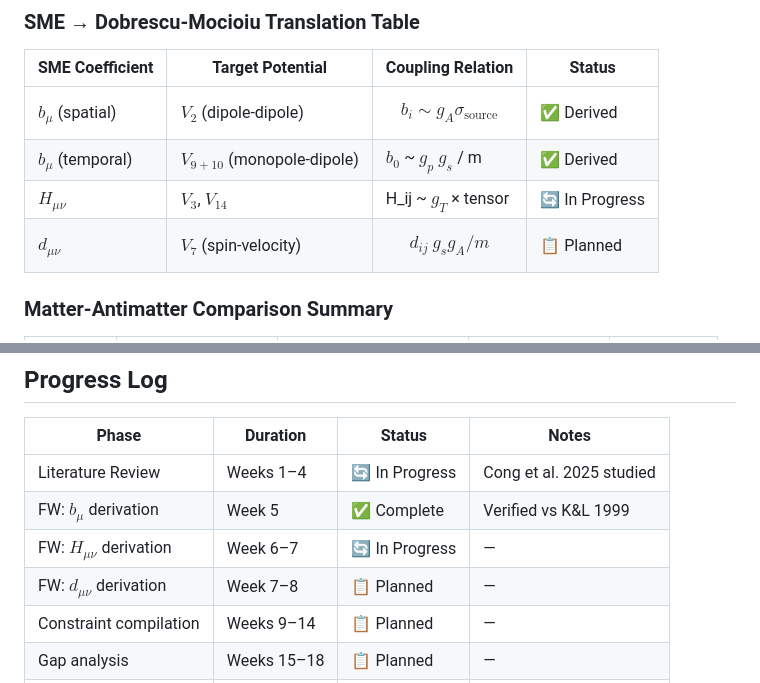
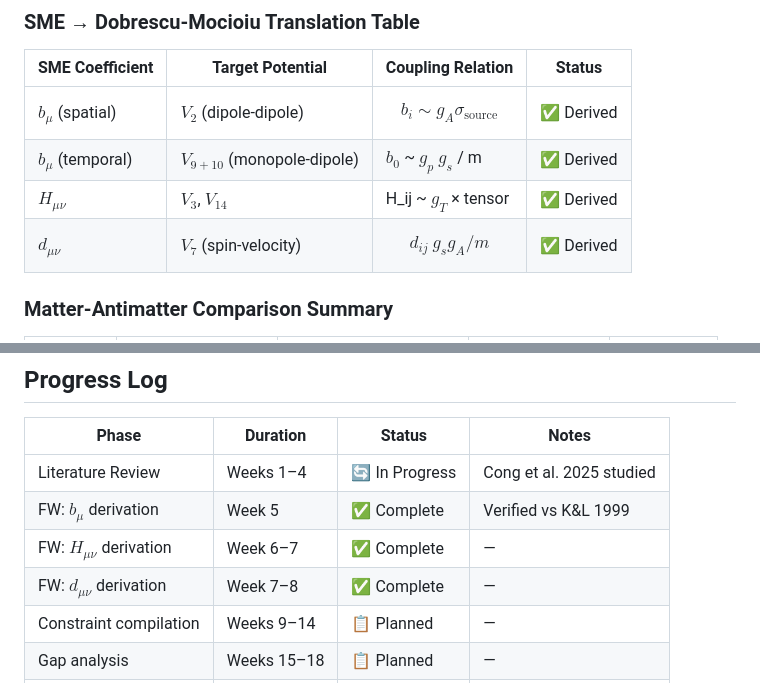
Before and after one commit to oyewodayo/spin-dependent-exotic-interactions-SME, a Markdown page: README.md, 2 parts joined by grey strips. GitHub-like rendering.

Commit message:
Update derivation status for $H_{\mu\nu}$ and $d_{\mu\nu}$ terms to complete

```diff
--- a/README.md
+++ b/README.md
@@ -250,8 +250,8 @@ seaborn>=0.12.0
 |----------------|-----------------|-------------------|--------|
 | $b_\mu$ (spatial)  | $V_2$ (dipole-dipole) | $$b_i \sim g_A \sigma_{\text{source}}$$ | ✅ Derived |
 | $b_\mu$ (temporal) | $V_{9+10}$ (monopole-dipole) | $b_0$ ~ $g_p$ $g_s$ / m | ✅ Derived |
-| $H_{\mu\nu}$          | $V_3$, $V_{14}$ | H_ij ~ $g_T$ × tensor | 🔄 In Progress |
-| $d_{\mu\nu}$           | $V_7$ (spin-velocity) |$$d_{ij} ~ g_{s} g_{A} / m$$| 📋 Planned |
+| $H_{\mu\nu}$          | $V_3$, $V_{14}$ | H_ij ~ $g_T$ × tensor | ✅ Derived |
+| $d_{\mu\nu}$           | $V_7$ (spin-velocity) |$$d_{ij} ~ g_{s} g_{A} / m$$| ✅ Derived |
 
 ### Matter-Antimatter Comparison Summary
 
@@ -272,8 +272,8 @@ seaborn>=0.12.0
 |-------|----------|--------|-------|
 | Literature Review | Weeks 1–4 | 🔄 In Progress | Cong et al. 2025 studied |
 | FW: $b_\mu$ derivation | Week 5 | ✅ Complete | Verified vs K&L 1999 |
-| FW: $H_{\mu\nu}$ derivation | Week 6–7 | 🔄 In Progress | — |
-| FW: $d_{\mu\nu}$ derivation | Week 7–8 | 📋 Planned | — |
+| FW: $H_{\mu\nu}$ derivation | Week 6–7 | ✅ Complete | — |
+| FW: $d_{\mu\nu}$ derivation | Week 7–8 | ✅ Complete | — |
 | Constraint compilation | Weeks 9–14 | 📋 Planned | — |
 | Gap analysis | Weeks 15–18 | 📋 Planned | — |
 | Thesis writing | Weeks 19–24 | 📋 Planned | — |
```
